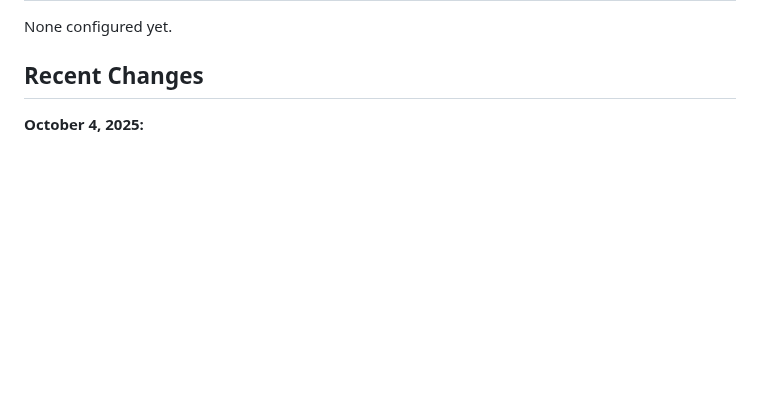
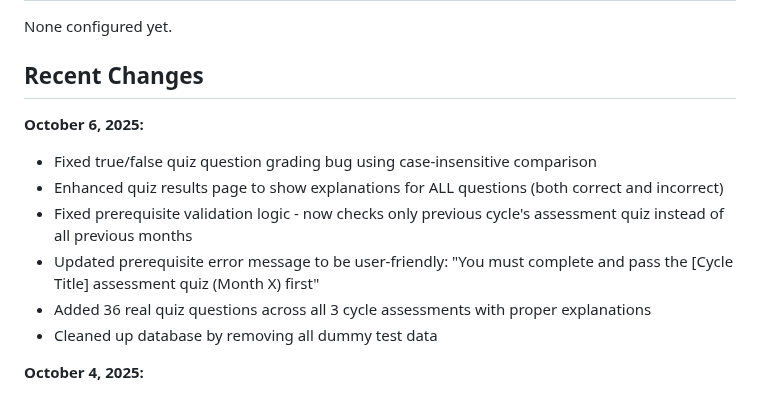
Before and after one commit to caitlynrose13/GroupA_D2_2025_252IT28X80, a Markdown page: replit.md, the part around the change. Drawn GitHub-style; blank space fills up the shorter version.

Commit message:
Improve quiz prerequisite logic and update user messages
Update prerequisite validation to check only the previous cycle's assessment quiz, fixing an issue where cycle 2 was not unlocked, and refine the error message.

Replit-Commit-Author: Agent
Replit-Commit-Session-Id: 44e222bb-6c31-402d-bdc4-4bfcc251b657
Replit-Commit-Checkpoint-Type: full_checkpoint
Replit-Commit-Screenshot-Url: https://storage.googleapis.com/screenshot-production-us-central1/c6ee8203-5186-449f-be48-011956fa6599/44e222bb-6c31-402d-bdc4-4bfcc251b657/xiRS5nJ

```diff
--- a/replit.md
+++ b/replit.md
@@ -158,6 +158,14 @@ None configured yet.
 
 ## Recent Changes
 
+**October 6, 2025:**
+- Fixed true/false quiz question grading bug using case-insensitive comparison
+- Enhanced quiz results page to show explanations for ALL questions (both correct and incorrect)
+- Fixed prerequisite validation logic - now checks only previous cycle's assessment quiz instead of all previous months
+- Updated prerequisite error message to be user-friendly: "You must complete and pass the [Cycle Title] assessment quiz (Month X) first"
+- Added 36 real quiz questions across all 3 cycle assessments with proper explanations
+- Cleaned up database by removing all dummy test data
+
 **October 4, 2025:**
 - Imported project from GitHub
 - Set up Replit environment with PHP and SQLite
```
